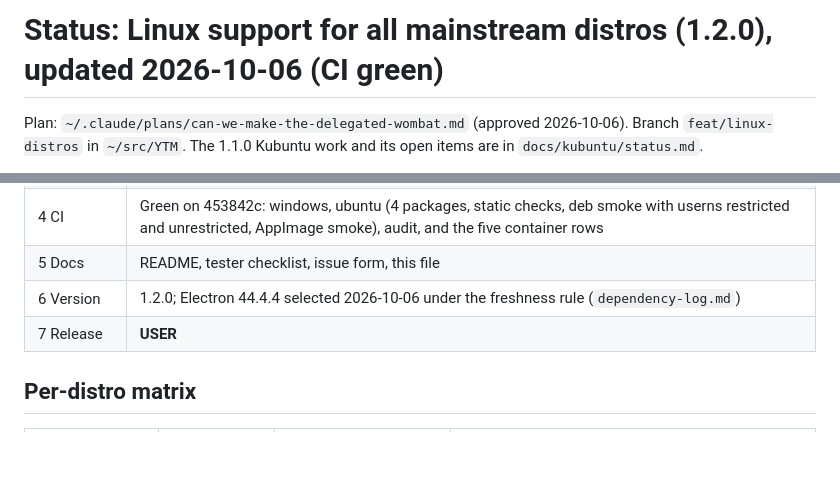
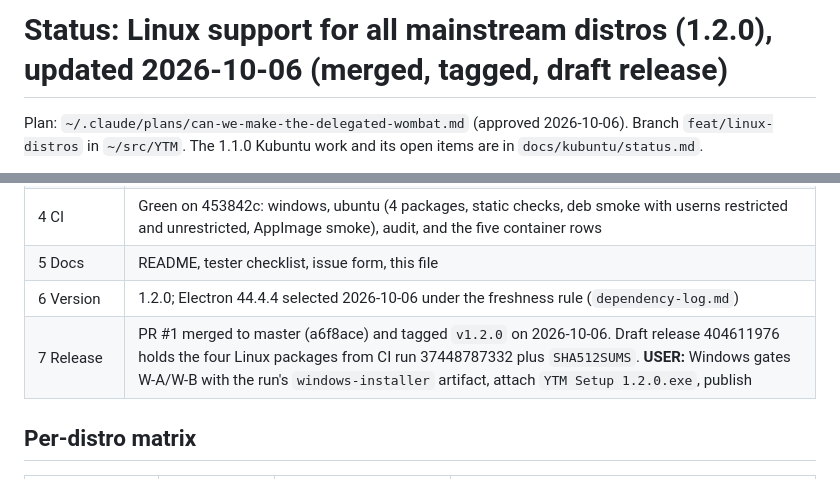
Before and after one commit to 6spiderman/YTM, a Markdown page: docs/linux/status.md, 2 parts joined by grey strips. Rendered like a GitHub page; blank space fills up the shorter version.

Commit message:
docs: record the v1.2.0 tag and draft release

```diff
--- a/docs/linux/status.md
+++ b/docs/linux/status.md
@@ -1,4 +1,4 @@
-# Status: Linux support for all mainstream distros (1.2.0), updated 2026-10-06 (CI green)
+# Status: Linux support for all mainstream distros (1.2.0), updated 2026-10-06 (merged, tagged, draft release)
 
 Plan: `~/.claude/plans/can-we-make-the-delegated-wombat.md` (approved 2026-10-06). Branch `feat/linux-distros` in `~/src/YTM`. The 1.1.0 Kubuntu work and its open items are in `docs/kubuntu/status.md`.
 
@@ -22,7 +22,7 @@ Legend: **Done** = implemented and verified by a command on the Kubuntu machine.
 | 4 CI | Green on 453842c: windows, ubuntu (4 packages, static checks, deb smoke with userns restricted and unrestricted, AppImage smoke), audit, and the five container rows |
 | 5 Docs | README, tester checklist, issue form, this file |
 | 6 Version | 1.2.0; Electron 44.4.4 selected 2026-10-06 under the freshness rule (`dependency-log.md`) |
-| 7 Release | **USER** |
+| 7 Release | PR #1 merged to master (a6f8ace) and tagged `v1.2.0` on 2026-10-06. Draft release 404611976 holds the four Linux packages from CI run 37448787332 plus `SHA512SUMS`. **USER:** Windows gates W-A/W-B with the run's `windows-installer` artifact, attach `YTM Setup 1.2.0.exe`, publish |
 
 ## Per-distro matrix
 
```
